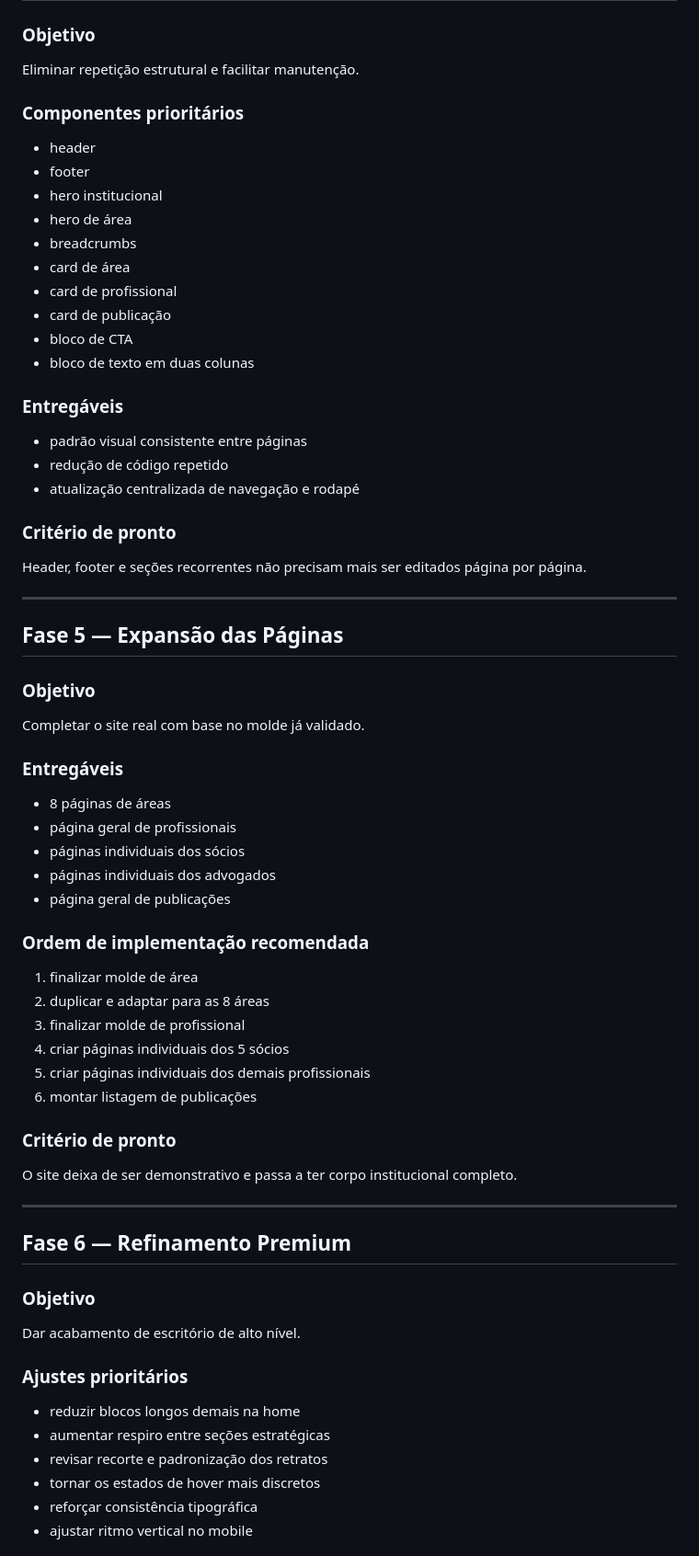
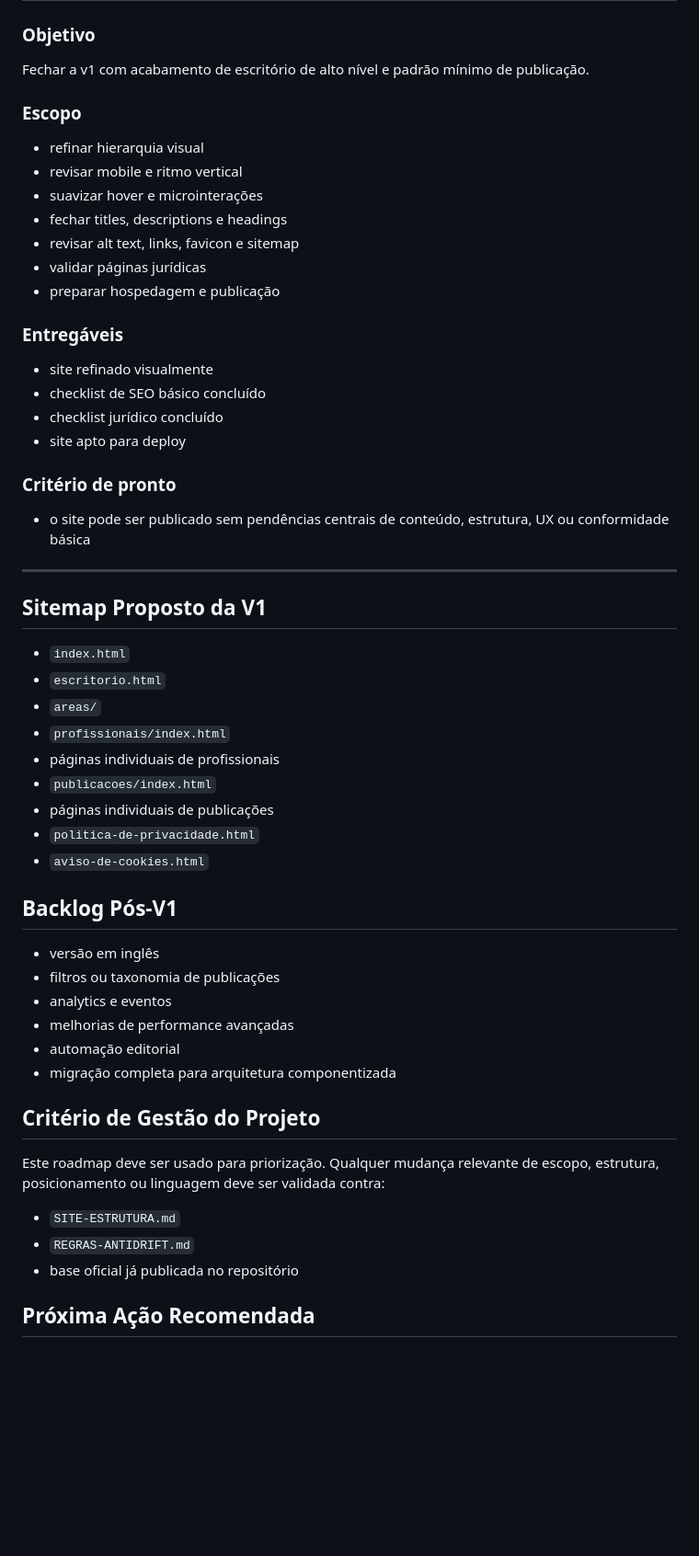
Before and after one commit to ipgarcia-svg/site-npm, a Markdown page: ROADMAP-PROJETO-SITE.md, the part around one of its changes. Shown at 92% size. Rendered like a GitHub page; blank space fills up the shorter version.

Commit message:
Add executive roadmap and anti-drift rules

```diff
--- a/ROADMAP-PROJETO-SITE.md
+++ b/ROADMAP-PROJETO-SITE.md
@@ -192,74 +229,59 @@ A base deixa de ser um conjunto de arquivos independentes e passa a seguir uma a
 
 ### Objetivo
 
-Eliminar repetição estrutural e facilitar manutenção.
+Fechar a v1 com acabamento de escritório de alto nível e padrão mínimo de publicação.
 
-### Componentes prioritários
+### Escopo
 
-- header
-- footer
-- hero institucional
-- hero de área
-- breadcrumbs
-- card de área
-- card de profissional
-- card de publicação
-- bloco de CTA
-- bloco de texto em duas colunas
+- refinar hierarquia visual
+- revisar mobile e ritmo vertical
+- suavizar hover e microinterações
+- fechar titles, descriptions e headings
+- revisar alt text, links, favicon e sitemap
+- validar páginas jurídicas
+- preparar hospedagem e publicação
 
 ### Entregáveis
 
-- padrão visual consistente entre páginas
-- redução de código repetido
-- atualização centralizada de navegação e rodapé
+- site refinado visualmente
+- checklist de SEO básico concluído
+- checklist jurídico concluído
+- site apto para deploy
 
 ### Critério de pronto
 
-Header, footer e seções recorrentes não precisam mais ser editados página por página.
+- o site pode ser publicado sem pendências centrais de conteúdo, estrutura, UX ou conformidade básica
 
 ---
 
-## Fase 5 — Expansão das Páginas
+## Sitemap Proposto da V1
 
-### Objetivo
+- `index.html`
+- `escritorio.html`
+- `areas/`
+- `profissionais/index.html`
+- páginas individuais de profissionais
+- `publicacoes/index.html`
+- páginas individuais de publicações
+- `politica-de-privacidade.html`
+- `aviso-de-cookies.html`
 
-Completar o site real com base no molde já validado.
+## Backlog Pós-V1
 
-### Entregáveis
+- versão em inglês
+- filtros ou taxonomia de publicações
+- analytics e eventos
+- melhorias de performance avançadas
+- automação editorial
+- migração completa para arquitetura componentizada
 
-- 8 páginas de áreas
-- página geral de profissionais
-- páginas individuais dos sócios
-- páginas individuais dos advogados
-- página geral de publicações
+## Critério de Gestão do Projeto
 
-### Ordem de implementação recomendada
+Este roadmap deve ser usado para priorização. Qualquer mudança relevante de escopo, estrutura, posicionamento ou linguagem deve ser validada contra:
 
-1. finalizar molde de área
-2. duplicar e adaptar para as 8 áreas
-3. finalizar molde de profissional
-4. criar páginas individuais dos 5 sócios
-5. criar páginas individuais dos demais profissionais
-6. montar listagem de publicações
+- `SITE-ESTRUTURA.md`
+- `REGRAS-ANTIDRIFT.md`
+- base oficial já publicada no repositório
 
-### Critério de pronto
+## Próxima Ação Recomendada
 
-O site deixa de ser demonstrativo e passa a ter corpo institucional completo.
-
----
-
-## Fase 6 — Refinamento Premium
-
-### Objetivo
-
-Dar acabamento de escritório de alto nível.
-
-### Ajustes prioritários
-
-- reduzir blocos longos demais na home
-- aumentar respiro entre seções estratégicas
-- revisar recorte e padronização dos retratos
-- tornar os estados de hover mais discretos
-- reforçar consistência tipográfica
-- ajustar ritmo vertical no mobile
-
```
Also changed, not shown: other parts of ROADMAP-PROJETO-SITE.md (+157 -241 lines), REGRAS-ANTIDRIFT.md (added, +91 -0 lines).
